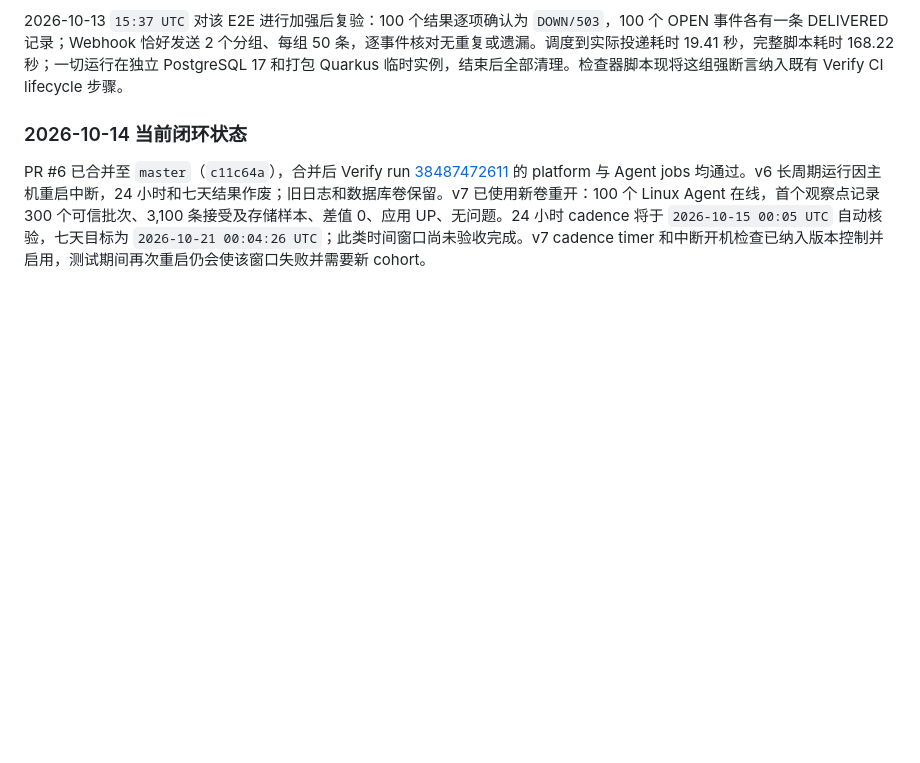
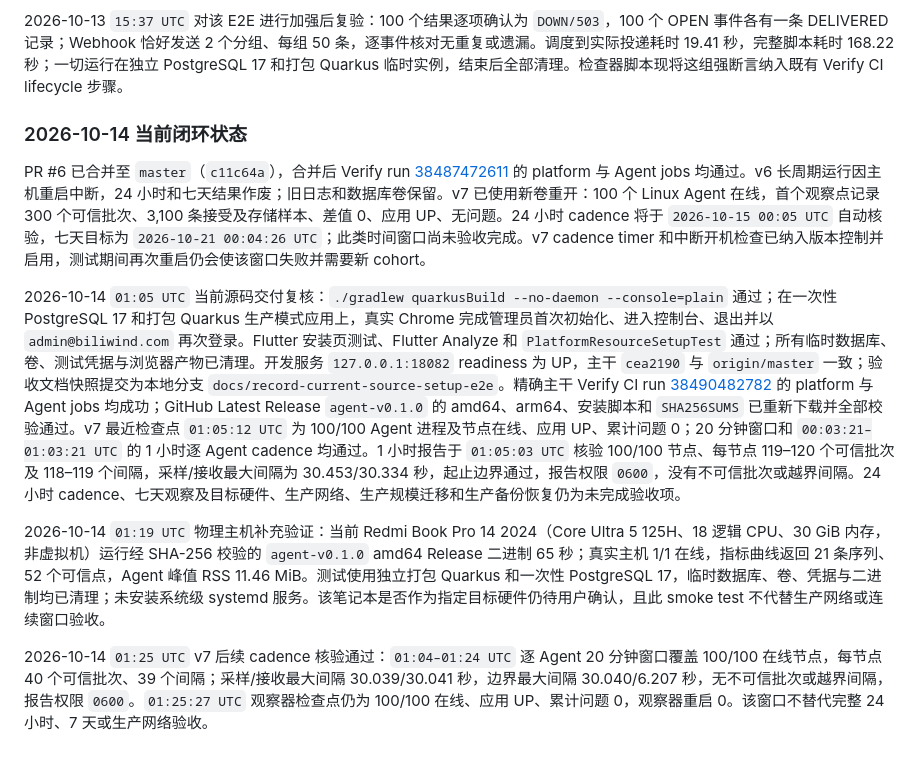
Before and after one commit to GeekCoreLab/geek-monitor, a Markdown page: docs/产品与技术规划.md, the part around the change. GitHub-like rendering; blank space fills up the shorter version.

Commit message:
docs(acceptance): record current-source setup browser E2E

```diff
--- a/docs/产品与技术规划.md
+++ b/docs/产品与技术规划.md
@@ -572,3 +572,9 @@ P4 本地合成负载基线使用 PostgreSQL 17 和 JVM 应用：500 个 HTTP
 ### 2026-10-14 当前闭环状态
 
 PR #6 已合并至 `master`（`c11c64a`），合并后 Verify run [38487472611](https://github.com/skyhhjmk/geek-monitor/actions/runs/38487472611) 的 platform 与 Agent jobs 均通过。v6 长周期运行因主机重启中断，24 小时和七天结果作废；旧日志和数据库卷保留。v7 已使用新卷重开：100 个 Linux Agent 在线，首个观察点记录 300 个可信批次、3,100 条接受及存储样本、差值 0、应用 UP、无问题。24 小时 cadence 将于 `2026-10-15 00:05 UTC` 自动核验，七天目标为 `2026-10-21 00:04:26 UTC`；此类时间窗口尚未验收完成。v7 cadence timer 和中断开机检查已纳入版本控制并启用，测试期间再次重启仍会使该窗口失败并需要新 cohort。
+
+2026-10-14 `01:05 UTC` 当前源码交付复核：`./gradlew quarkusBuild --no-daemon --console=plain` 通过；在一次性 PostgreSQL 17 和打包 Quarkus 生产模式应用上，真实 Chrome 完成管理员首次初始化、进入控制台、退出并以 `admin@biliwind.com` 再次登录。Flutter 安装页测试、Flutter Analyze 和 `PlatformResourceSetupTest` 通过；所有临时数据库、卷、测试凭据与浏览器产物已清理。开发服务 `127.0.0.1:18082` readiness 为 UP，主干 `cea2190` 与 `origin/master` 一致；验收文档快照提交为本地分支 `docs/record-current-source-setup-e2e`。精确主干 Verify CI run [38490482782](https://github.com/skyhhjmk/geek-monitor/actions/runs/38490482782) 的 platform 与 Agent jobs 均成功；GitHub Latest Release `agent-v0.1.0` 的 amd64、arm64、安装脚本和 `SHA256SUMS` 已重新下载并全部校验通过。v7 最近检查点 `01:05:12 UTC` 为 100/100 Agent 进程及节点在线、应用 UP、累计问题 0；20 分钟窗口和 `00:03:21–01:03:21 UTC` 的 1 小时逐 Agent cadence 均通过。1 小时报告于 `01:05:03 UTC` 核验 100/100 节点、每节点 119–120 个可信批次及 118–119 个间隔，采样/接收最大间隔为 30.453/30.334 秒，起止边界通过，报告权限 `0600`，没有不可信批次或越界间隔。24 小时 cadence、七天观察及目标硬件、生产网络、生产规模迁移和生产备份恢复仍为未完成验收项。
+
+2026-10-14 `01:19 UTC` 物理主机补充验证：当前 Redmi Book Pro 14 2024（Core Ultra 5 125H、18 逻辑 CPU、30 GiB 内存，非虚拟机）运行经 SHA-256 校验的 `agent-v0.1.0` amd64 Release 二进制 65 秒；真实主机 1/1 在线，指标曲线返回 21 条序列、52 个可信点，Agent 峰值 RSS 11.46 MiB。测试使用独立打包 Quarkus 和一次性 PostgreSQL 17，临时数据库、卷、凭据与二进制均已清理；未安装系统级 systemd 服务。该笔记本是否作为指定目标硬件仍待用户确认，且此 smoke test 不代替生产网络或连续窗口验收。
+
+2026-10-14 `01:25 UTC` v7 后续 cadence 核验通过：`01:04–01:24 UTC` 逐 Agent 20 分钟窗口覆盖 100/100 在线节点，每节点 40 个可信批次、39 个间隔；采样/接收最大间隔 30.039/30.041 秒，边界最大间隔 30.040/6.207 秒，无不可信批次或越界间隔，报告权限 `0600`。`01:25:27 UTC` 观察器检查点仍为 100/100 在线、应用 UP、累计问题 0，观察器重启 0。该窗口不替代完整 24 小时、7 天或生产网络验收。
```
Also changed, not shown: docs/首版验收报告.md (+8 -2 lines).
